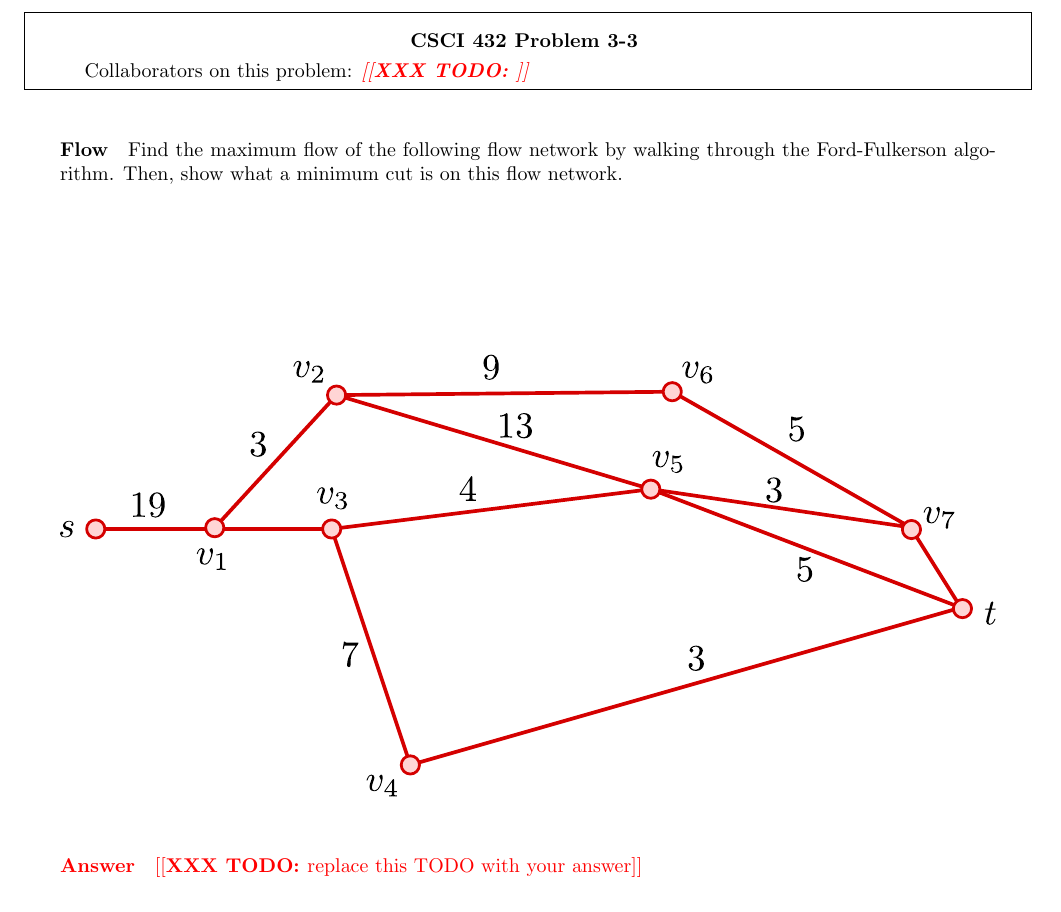
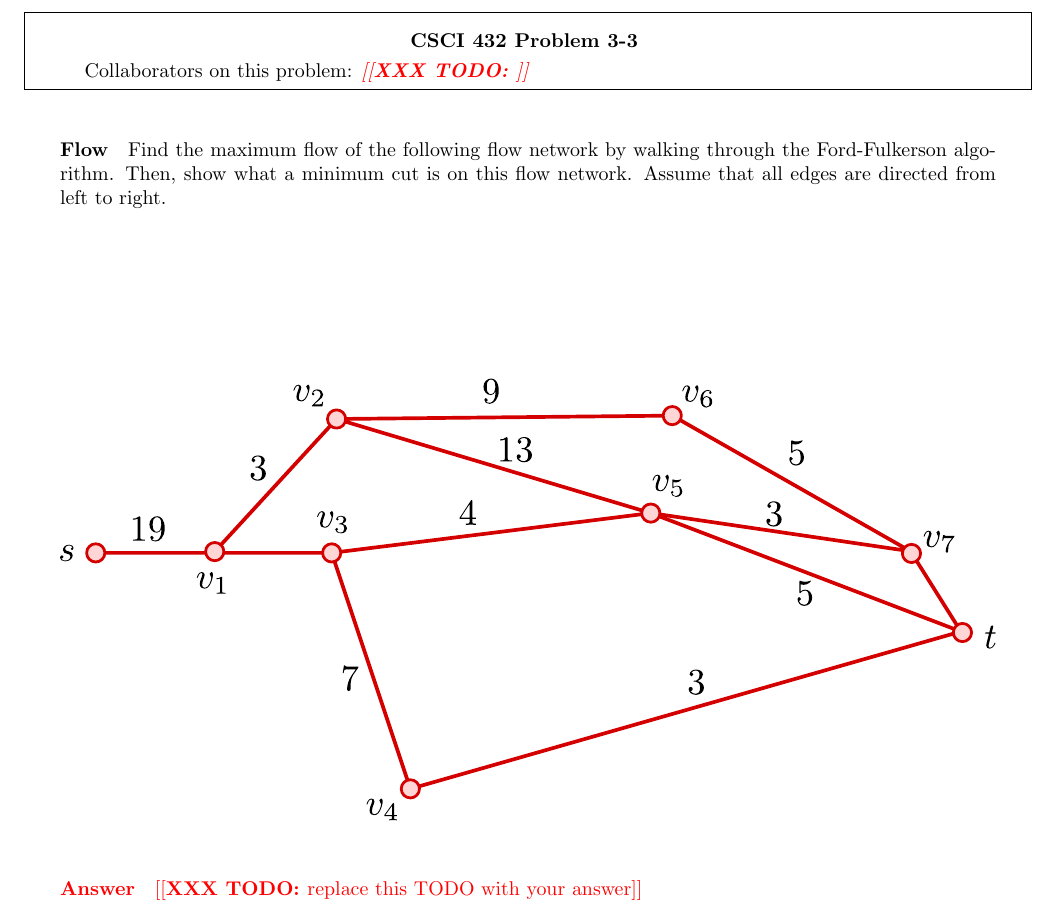
Before and after one commit to msu/csci-432-fall2022, a LaTeX document (hw/H-05/H-05.tex): part of page 4 of 5, cut so that both start at the same text. Compiled offline with pdfLaTeX.

Commit message:
Add note on direction of edges

```diff
--- a/hw/H-05/H-05.tex
+++ b/hw/H-05/H-05.tex
@@ -75,7 +75,7 @@ $G$ less than or equal to the threshold?)
 
 Find the maximum flow of the following flow network by walking through the
 Ford-Fulkerson algorithm.  Then, show what a minimum cut is on this flow
-network.
+network.  Assume that all edges are directed from left to right.
 
 \vspace{1in}
 \includegraphics[width=\textwidth]{graph}
```
